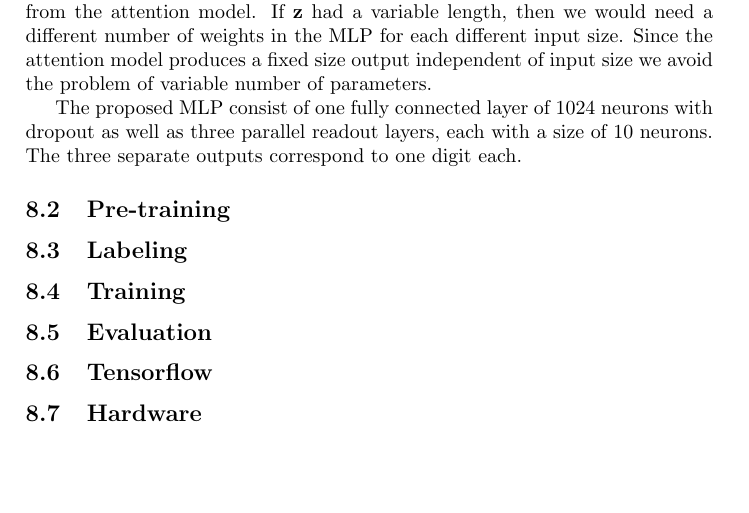
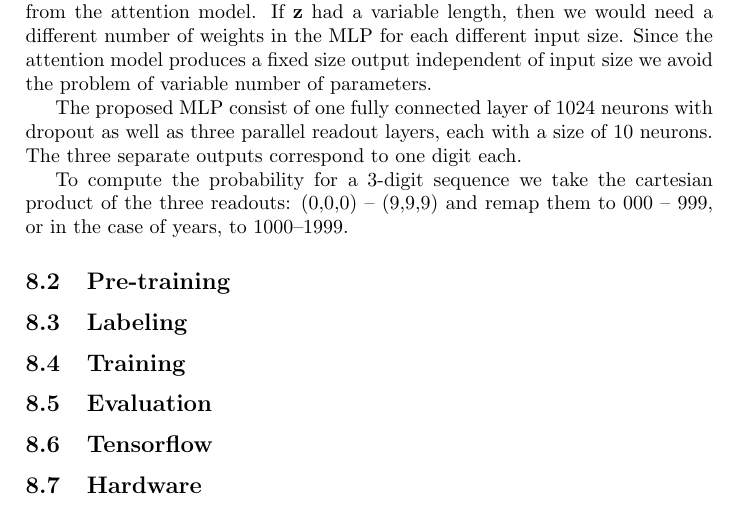
Before and after one commit to HalfLeif/Master-Thesis---Waypointing, a LaTeX document (main.tex, which reads method.tex): part of page 18 of 21, cut so that both start at the same text, the shorter picture padded with empty space. Compiled offline with pdfLaTeX.

Commit message:
Wrote more about how to classify digit sequence. Noted error in code: multiplies logits instead of summing...

```diff
--- a/method.tex
+++ b/method.tex
@@ -54,6 +54,7 @@ If $\mathbf{z}$ had a variable length, then we would need a different number of
 
 The proposed MLP consist of one fully connected layer of $1024$ neurons with dropout as well as three parallel readout layers, each with a size of $10$ neurons. The three separate outputs correspond to one digit each.
 
+To compute the probability for a 3-digit sequence we take the cartesian product of the three readouts: (0,0,0) -- (9,9,9) and remap them to 000 -- 999, or in the case of years, to 1000--1999.
 
 \subsection{Pre-training}
 \subsection{Labeling}
```
